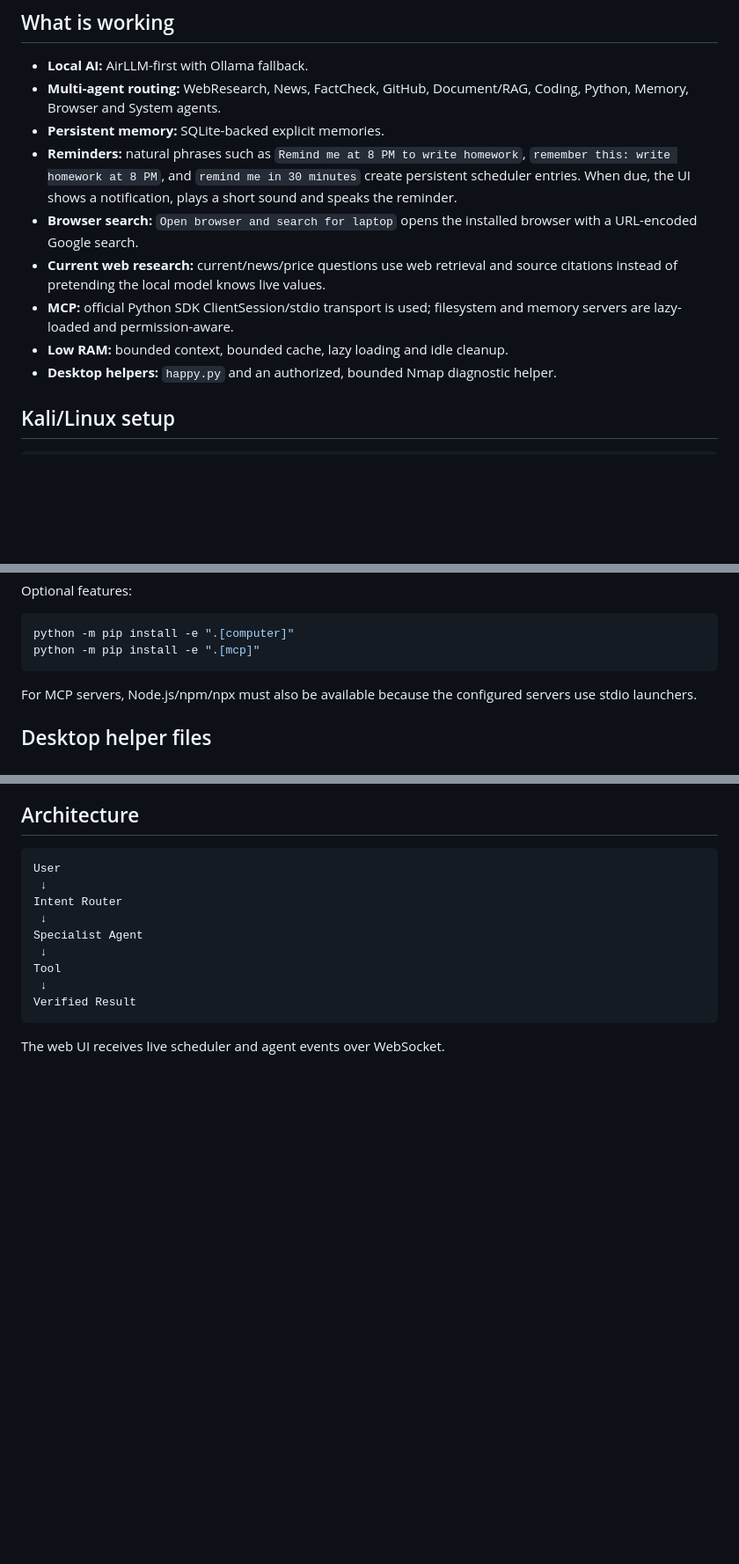
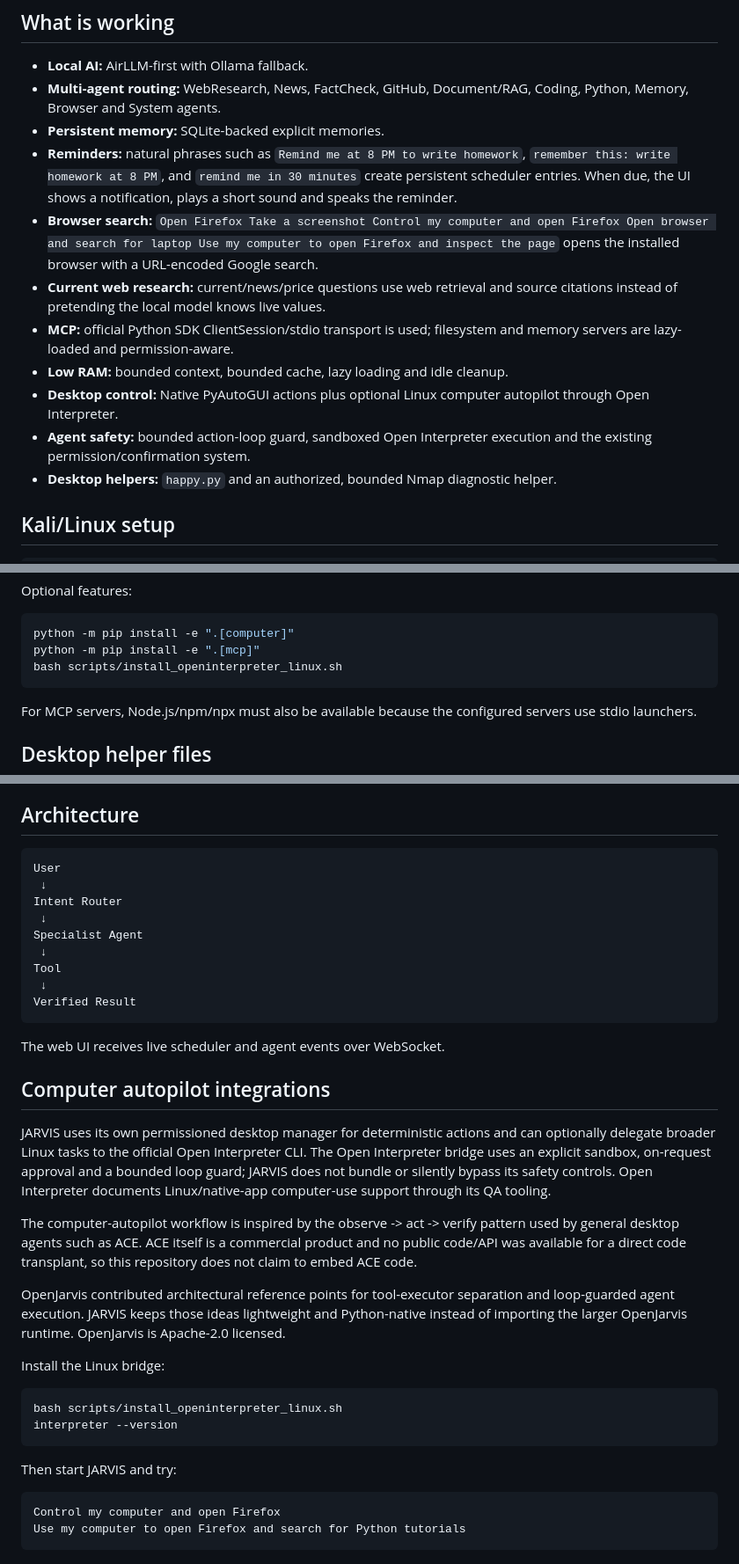
Before and after one commit to DilipDC/jarvis-made-by-dilip, a Markdown page: README.md, 3 parts joined by grey strips. Shown at 88% size. Rendered like a GitHub page; blank space fills up the shorter version.

Commit message:
Document Open Interpreter and computer autopilot architecture

````diff
--- a/README.md
+++ b/README.md
@@ -8,10 +8,16 @@
 - **Multi-agent routing:** WebResearch, News, FactCheck, GitHub, Document/RAG, Coding, Python, Memory, Browser and System agents.
 - **Persistent memory:** SQLite-backed explicit memories.
 - **Reminders:** natural phrases such as `Remind me at 8 PM to write homework`, `remember this: write homework at 8 PM`, and `remind me in 30 minutes` create persistent scheduler entries. When due, the UI shows a notification, plays a short sound and speaks the reminder.
-- **Browser search:** `Open browser and search for laptop` opens the installed browser with a URL-encoded Google search.
+- **Browser search:** `Open Firefox
+Take a screenshot
+Control my computer and open Firefox
+Open browser and search for laptop
+Use my computer to open Firefox and inspect the page` opens the installed browser with a URL-encoded Google search.
 - **Current web research:** current/news/price questions use web retrieval and source citations instead of pretending the local model knows live values.
 - **MCP:** official Python SDK ClientSession/stdio transport is used; filesystem and memory servers are lazy-loaded and permission-aware.
 - **Low RAM:** bounded context, bounded cache, lazy loading and idle cleanup.
+- **Desktop control:** Native PyAutoGUI actions plus optional Linux computer autopilot through Open Interpreter.
+- **Agent safety:** bounded action-loop guard, sandboxed Open Interpreter execution and the existing permission/confirmation system.
 - **Desktop helpers:** `happy.py` and an authorized, bounded Nmap diagnostic helper.
 
 ## Kali/Linux setup
@@ -29,6 +35,7 @@ Optional features:
 ```bash
 python -m pip install -e ".[computer]"
 python -m pip install -e ".[mcp]"
+bash scripts/install_openinterpreter_linux.sh
 ```
 
 For MCP servers, Node.js/npm/npx must also be available because the configured servers use stdio launchers.
@@ -99,3 +106,25 @@ Verified Result
 ```
 
 The web UI receives live scheduler and agent events over WebSocket.
+
+## Computer autopilot integrations
+
+JARVIS uses its own permissioned desktop manager for deterministic actions and can optionally delegate broader Linux tasks to the official Open Interpreter CLI. The Open Interpreter bridge uses an explicit sandbox, on-request approval and a bounded loop guard; JARVIS does not bundle or silently bypass its safety controls. Open Interpreter documents Linux/native-app computer-use support through its QA tooling.
+
+The computer-autopilot workflow is inspired by the observe -> act -> verify pattern used by general desktop agents such as ACE. ACE itself is a commercial product and no public code/API was available for a direct code transplant, so this repository does not claim to embed ACE code.
+
+OpenJarvis contributed architectural reference points for tool-executor separation and loop-guarded agent execution. JARVIS keeps those ideas lightweight and Python-native instead of importing the larger OpenJarvis runtime. OpenJarvis is Apache-2.0 licensed.
+
+Install the Linux bridge:
+
+```bash
+bash scripts/install_openinterpreter_linux.sh
+interpreter --version
+```
+
+Then start JARVIS and try:
+
+```text
+Control my computer and open Firefox
+Use my computer to open Firefox and search for Python tutorials
+```
````
